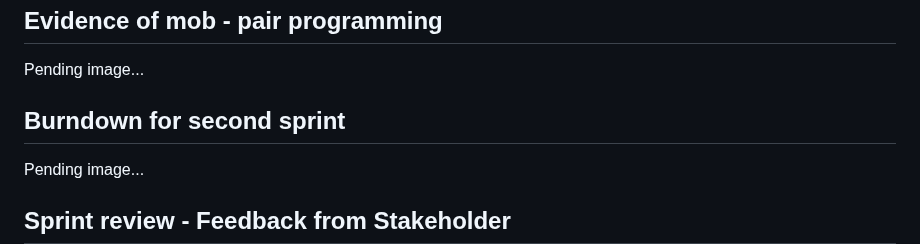
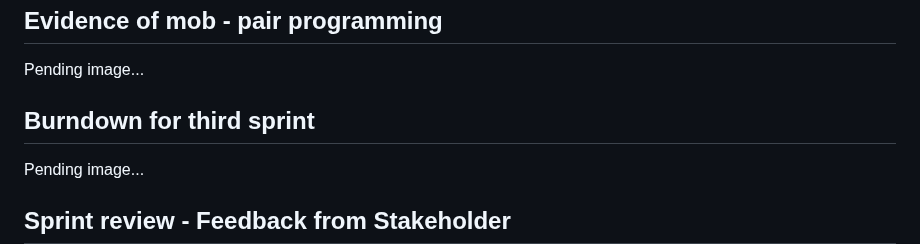
Before and after one commit to sergioscattone/Agile-Harvard, a Markdown page: README.md, the part around one of its changes. Rendered like a GitHub page.

```diff
--- a/README.md
+++ b/README.md
@@ -177,7 +177,7 @@ We have started to add the feature of creating workload that is our main goal fo
 ## Evidence of mob - pair programming
 Pending image...
 
-## Burndown for second sprint
+## Burndown for third sprint
 Pending image...
 
 ## Sprint review - Feedback from Stakeholder
```
Also changed, not shown: other parts of README.md (+1 -1 lines).
